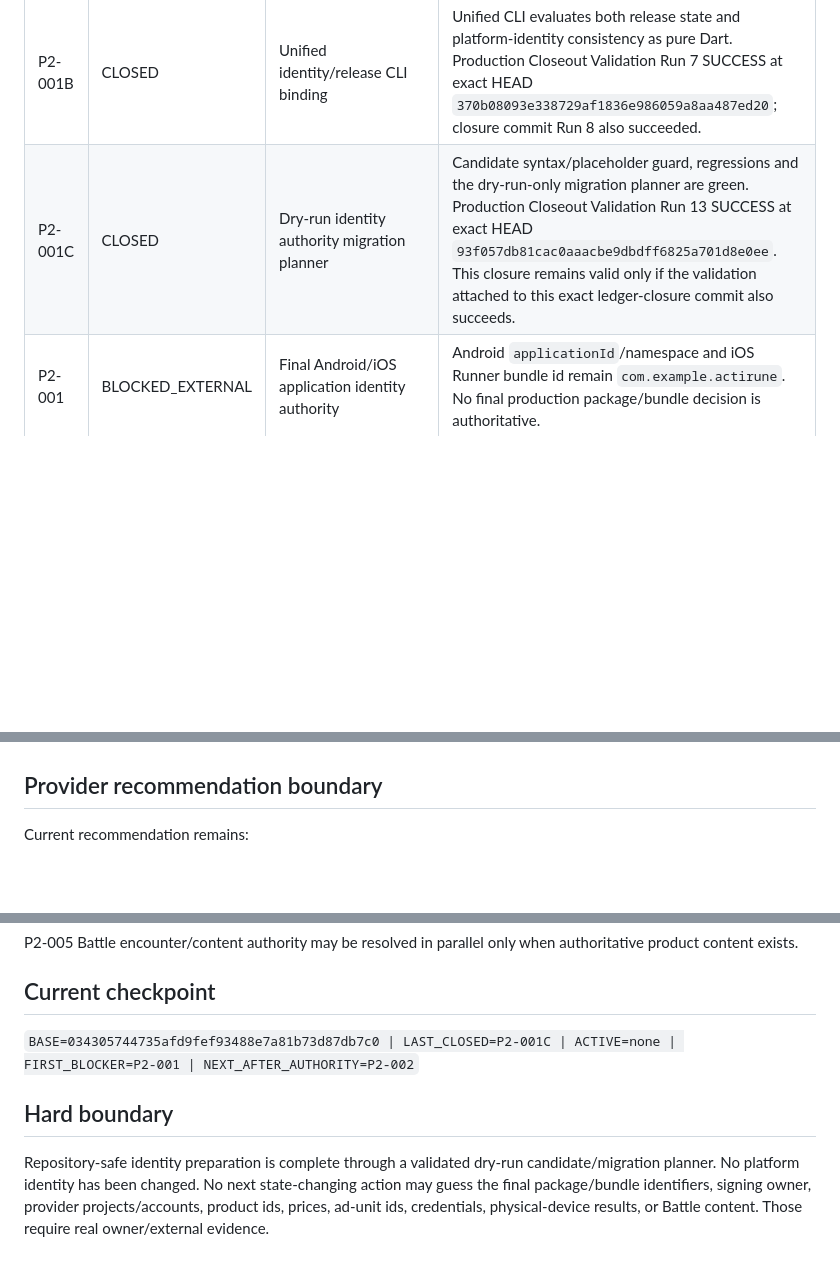
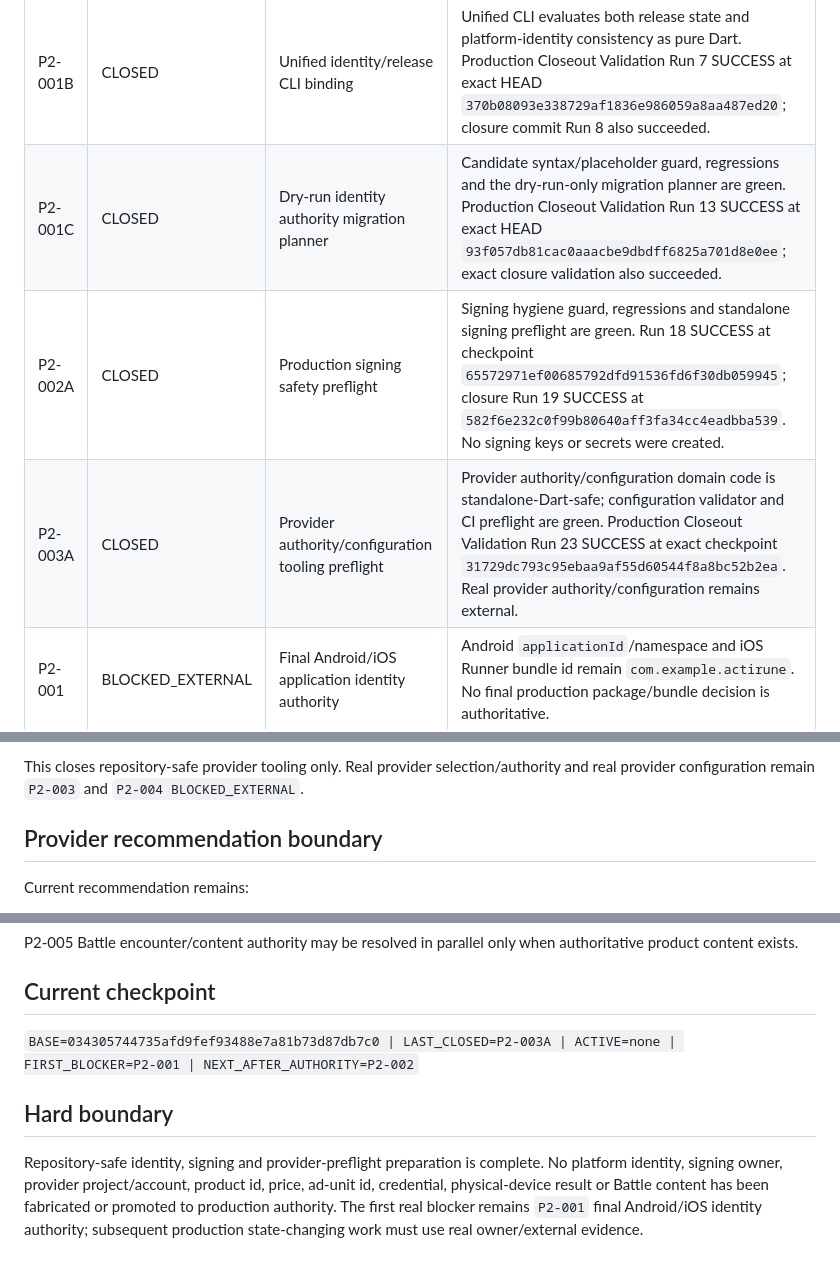
Before and after one commit to murat8585/ActiRune, a Markdown page: PRODUCTION_CLOSEOUT.md, 3 parts joined by grey strips. GitHub-like rendering; blank space fills up the shorter version.

```diff
--- a/PRODUCTION_CLOSEOUT.md
+++ b/PRODUCTION_CLOSEOUT.md
@@ -34,7 +34,9 @@ Phase-1 internal scope is frozen at commit `034305744735afd9fef93488e7a81b73d87d
 | P2-000 | CLOSED | Production closeout bootstrap | Dedicated production branch and ordered ledger created from the exact frozen Phase-1 HEAD. |
 | P2-001A | CLOSED | Identity migration safety prep | Typed platform-identity consistency guard, regressions and production-closeout CI are green. Production Closeout Validation Run 3 SUCCESS at exact HEAD `8717303a76b3853e4ca6c8cbfa8ce8765662df6f`. |
 | P2-001B | CLOSED | Unified identity/release CLI binding | Unified CLI evaluates both release state and platform-identity consistency as pure Dart. Production Closeout Validation Run 7 SUCCESS at exact HEAD `370b08093e338729af1836e986059a8aa487ed20`; closure commit Run 8 also succeeded. |
-| P2-001C | CLOSED | Dry-run identity authority migration planner | Candidate syntax/placeholder guard, regressions and the dry-run-only migration planner are green. Production Closeout Validation Run 13 SUCCESS at exact HEAD `93f057db81cac0aaacbe9dbdff6825a701d8e0ee`. This closure remains valid only if the validation attached to this exact ledger-closure commit also succeeds. |
+| P2-001C | CLOSED | Dry-run identity authority migration planner | Candidate syntax/placeholder guard, regressions and the dry-run-only migration planner are green. Production Closeout Validation Run 13 SUCCESS at exact HEAD `93f057db81cac0aaacbe9dbdff6825a701d8e0ee`; exact closure validation also succeeded. |
+| P2-002A | CLOSED | Production signing safety preflight | Signing hygiene guard, regressions and standalone signing preflight are green. Run 18 SUCCESS at checkpoint `65572971ef00685792dfd91536fd6f30db059945`; closure Run 19 SUCCESS at `582f6e232c0f99b80640aff3fa34cc4eadbba539`. No signing keys or secrets were created. |
+| P2-003A | CLOSED | Provider authority/configuration tooling preflight | Provider authority/configuration domain code is standalone-Dart-safe; configuration validator and CI preflight are green. Production Closeout Validation Run 23 SUCCESS at exact checkpoint `31729dc793c95ebaa9af55d60544f8a8bc52b2ea`. Real provider authority/configuration remains external. |
 | P2-001 | BLOCKED_EXTERNAL | Final Android/iOS application identity authority | Android `applicationId`/namespace and iOS Runner bundle id remain `com.example.actirune`. No final production package/bundle decision is authoritative. |
 | P2-002 | BLOCKED_EXTERNAL | Android/iOS production signing ownership | Android release uses debug signing. No authoritative Apple Development Team/signing evidence exists. Requires P2-001 first. |
 | P2-003 | BLOCKED_EXTERNAL | Production provider authority lock | Firebase + RevenueCat + Google Mobile Ads + Firebase Analytics/optional BigQuery is recommended, not authoritative. Requires real identity/provider/account authority. |
@@ -140,3 +195,4 @@ Run 13 proved:
+This closes repository-safe provider tooling only. Real provider selection/authority and real provider configuration remain `P2-003` and `P2-004 BLOCKED_EXTERNAL`.
 
 ## Provider recommendation boundary
 
@@ -156,8 +212,8 @@ P2-005 Battle encounter/content authority may be resolved in parallel only when
 
 ## Current checkpoint
 
-`BASE=034305744735afd9fef93488e7a81b73d87db7c0 | LAST_CLOSED=P2-001C | ACTIVE=none | FIRST_BLOCKER=P2-001 | NEXT_AFTER_AUTHORITY=P2-002`
+`BASE=034305744735afd9fef93488e7a81b73d87db7c0 | LAST_CLOSED=P2-003A | ACTIVE=none | FIRST_BLOCKER=P2-001 | NEXT_AFTER_AUTHORITY=P2-002`
 
 ## Hard boundary
 
-Repository-safe identity preparation is complete through a validated dry-run candidate/migration planner. No platform identity has been changed. No next state-changing action may guess the final package/bundle identifiers, signing owner, provider projects/accounts, product ids, prices, ad-unit ids, credentials, physical-device results, or Battle content. Those require real owner/external evidence.
+Repository-safe identity, signing and provider-preflight preparation is complete. No platform identity, signing owner, provider project/account, product id, price, ad-unit id, credential, physical-device result or Battle content has been fabricated or promoted to production authority. The first real blocker remains `P2-001` final Android/iOS identity authority; subsequent production state-changing work must use real owner/external evidence.
```
Also changed, not shown: other parts of PRODUCTION_CLOSEOUT.md (+54 -1 lines).
